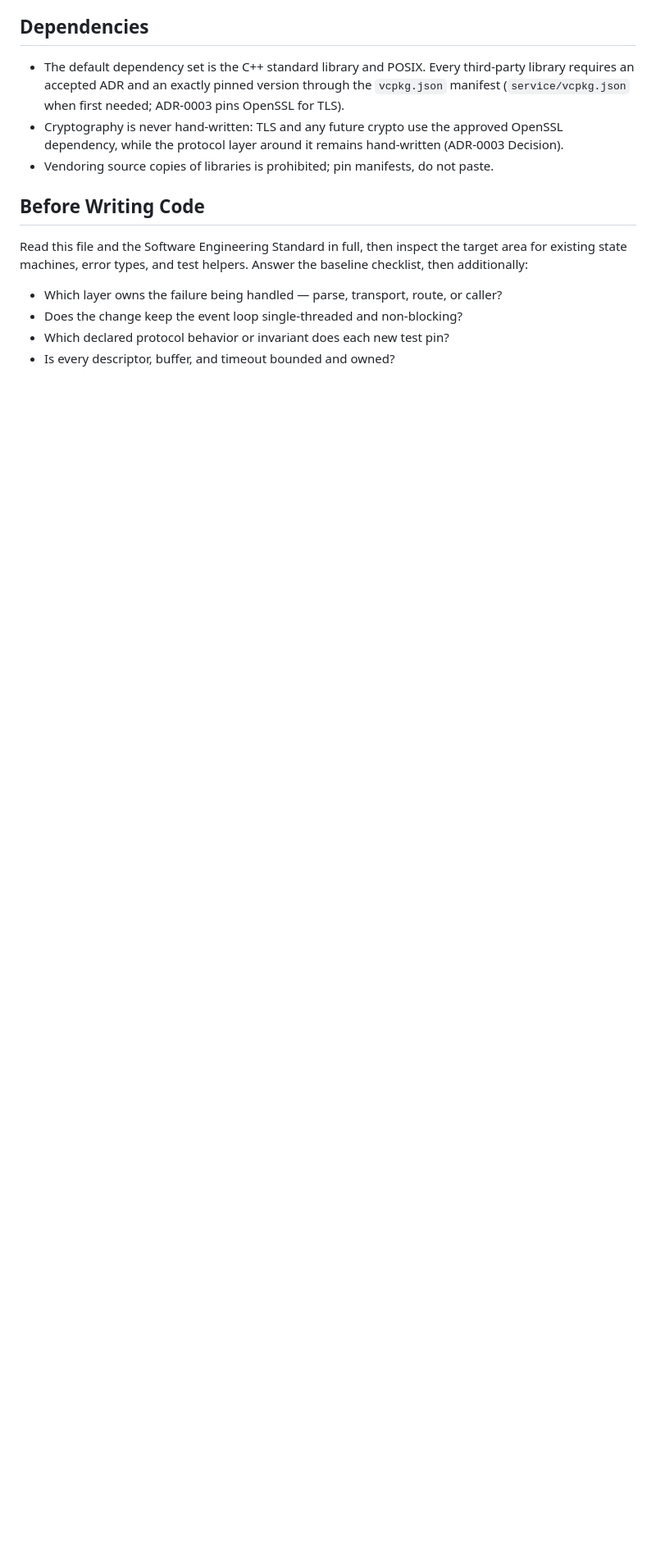
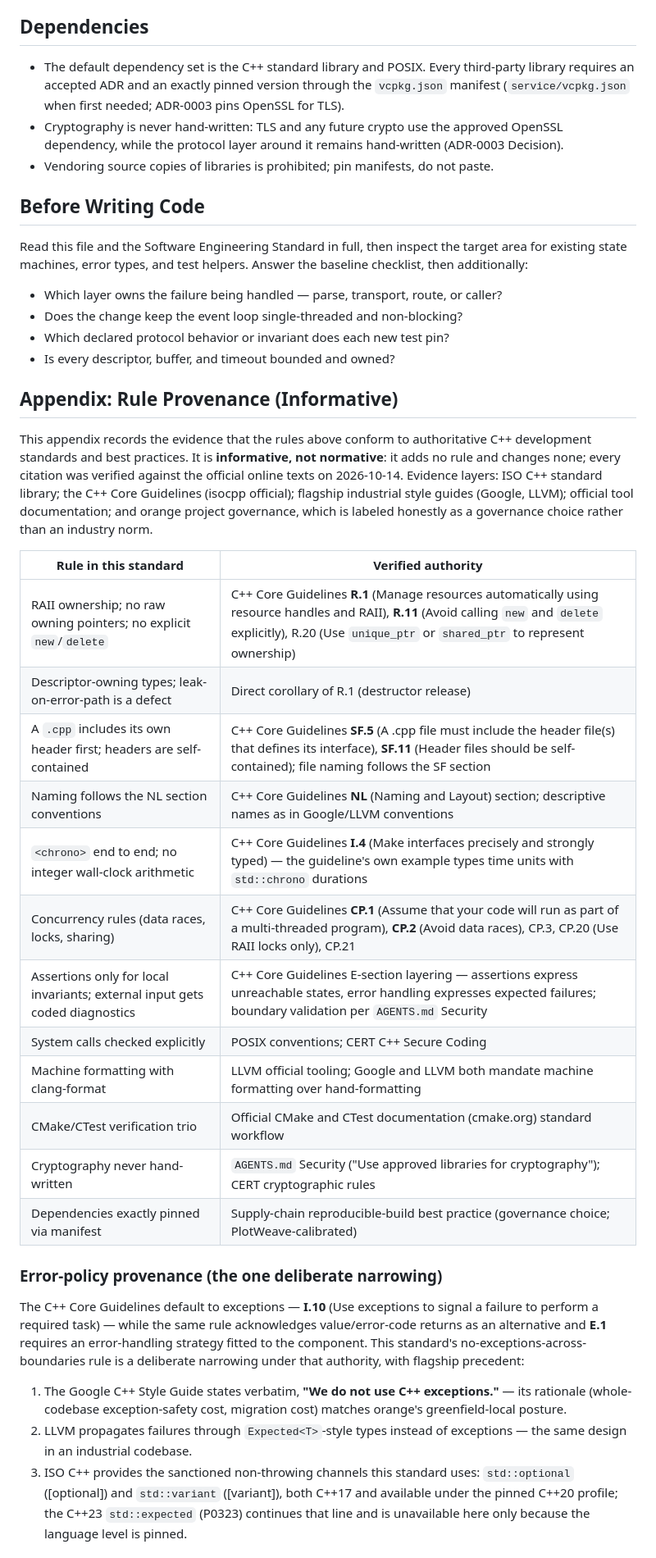
Before and after one commit to hailingu/orange, a Markdown page: docs/development/cpp-development-standard.md, the part around one of its changes. Shown at 82% size. GitHub-like rendering; blank space fills up the shorter version.

Commit message:
docs(standards): record rule provenance for the C++20 standard
Add the informative Rule Provenance appendix to
docs/development/cpp-development-standard.md: a verified mapping of every
rule to its authority (C++ Core Guidelines R.1, R.11, SF.5, SF.11, I.4,
CP.1, CP.2, CP.20, CP.21; Google C++ Style Guide's verbatim "We do not
use C++ exceptions" decision; LLVM's Expected<T> practice; ISO C++
optional/variant as the sanctioned non-throwing channels), the
error-policy narrowing argued from Guidelines I.10/E.1, and governance
choices labeled honestly as choices. Record the evidence update in
ADR-0004's change log (approval-preserving). Validation exits 0.

ADR: docs/adr/ADR-0004-engineering-standards.md
OCR: N/A — documentation evidence update; no governed build or operation

```diff
--- a/docs/development/cpp-development-standard.md
+++ b/docs/development/cpp-development-standard.md
@@ -133,3 +133,50 @@ Answer the baseline checklist, then additionally:
 - Does the change keep the event loop single-threaded and non-blocking?
 - Which declared protocol behavior or invariant does each new test pin?
 - Is every descriptor, buffer, and timeout bounded and owned?
+
+## Appendix: Rule Provenance (Informative)
+
+This appendix records the evidence that the rules above conform to
+authoritative C++ development standards and best practices. It is
+**informative, not normative**: it adds no rule and changes none; every
+citation was verified against the official online texts on 2026-10-14.
+Evidence layers: ISO C++ standard library; the C++ Core Guidelines
+(isocpp official); flagship industrial style guides (Google, LLVM);
+official tool documentation; and orange project governance, which is
+labeled honestly as a governance choice rather than an industry norm.
+
+| Rule in this standard | Verified authority |
+| --- | --- |
+| RAII ownership; no raw owning pointers; no explicit `new`/`delete` | C++ Core Guidelines **R.1** (Manage resources automatically using resource handles and RAII), **R.11** (Avoid calling `new` and `delete` explicitly), R.20 (Use `unique_ptr` or `shared_ptr` to represent ownership) |
+| Descriptor-owning types; leak-on-error-path is a defect | Direct corollary of R.1 (destructor release) |
+| A `.cpp` includes its own header first; headers are self-contained | C++ Core Guidelines **SF.5** (A .cpp file must include the header file(s) that defines its interface), **SF.11** (Header files should be self-contained); file naming follows the SF section |
+| Naming follows the NL section conventions | C++ Core Guidelines **NL** (Naming and Layout) section; descriptive names as in Google/LLVM conventions |
+| `<chrono>` end to end; no integer wall-clock arithmetic | C++ Core Guidelines **I.4** (Make interfaces precisely and strongly typed) — the guideline's own example types time units with `std::chrono` durations |
+| Concurrency rules (data races, locks, sharing) | C++ Core Guidelines **CP.1** (Assume that your code will run as part of a multi-threaded program), **CP.2** (Avoid data races), CP.3, CP.20 (Use RAII locks only), CP.21 |
+| Assertions only for local invariants; external input gets coded diagnostics | C++ Core Guidelines E-section layering — assertions express unreachable states, error handling expresses expected failures; boundary validation per `AGENTS.md` Security |
+| System calls checked explicitly | POSIX conventions; CERT C++ Secure Coding |
+| Machine formatting with clang-format | LLVM official tooling; Google and LLVM both mandate machine formatting over hand-formatting |
+| CMake/CTest verification trio | Official CMake and CTest documentation (cmake.org) standard workflow |
+| Cryptography never hand-written | `AGENTS.md` Security ("Use approved libraries for cryptography"); CERT cryptographic rules |
+| Dependencies exactly pinned via manifest | Supply-chain reproducible-build best practice (governance choice; PlotWeave-calibrated) |
+
+### Error-policy provenance (the one deliberate narrowing)
+
+The C++ Core Guidelines default to exceptions — **I.10** (Use exceptions to
+signal a failure to perform a required task) — while the same rule
+acknowledges value/error-code returns as an alternative and **E.1** requires
+an error-handling strategy fitted to the component. This standard's
+no-exceptions-across-boundaries rule is a deliberate narrowing under that
+authority, with flagship precedent:
+
+1. The Google C++ Style Guide states verbatim, **"We do not use C++
+   exceptions."** — its rationale (whole-codebase exception-safety cost,
+   migration cost) matches orange's greenfield-local posture.
+2. LLVM propagates failures through `Expected<T>`-style types instead of
+   exceptions — the same design in an industrial codebase.
+3. ISO C++ provides the sanctioned non-throwing channels this standard
+   uses: `std::optional` ([optional]) and `std::variant` ([variant]),
+   both C++17 and available under the pinned C++20 profile; the C++23
+   `std::expected` (P0323) continues that line and is unavailable here only
+   because the language level is pinned.
+
```
Also changed, not shown: other parts of docs/development/cpp-development-standard.md (+18 -0 lines), docs/adr/ADR-0004-engineering-standards.md (+2 -0 lines).
